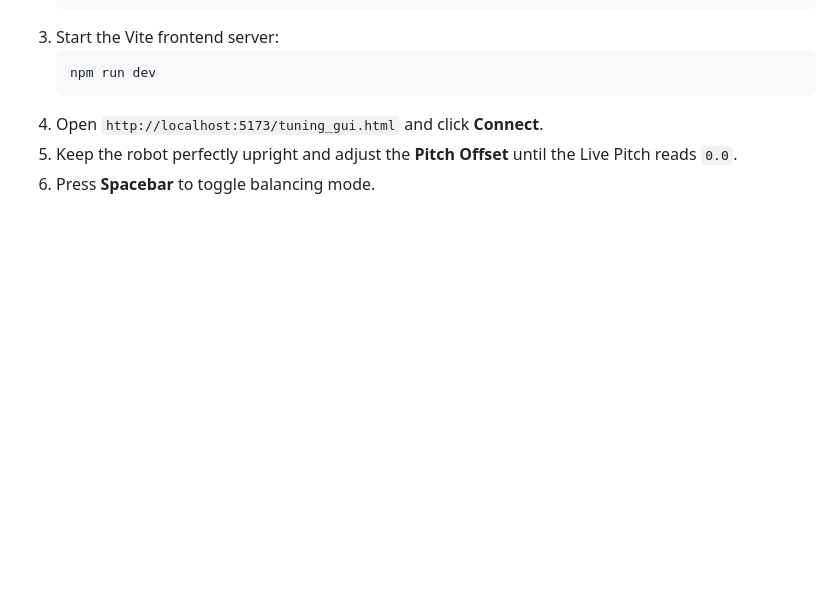
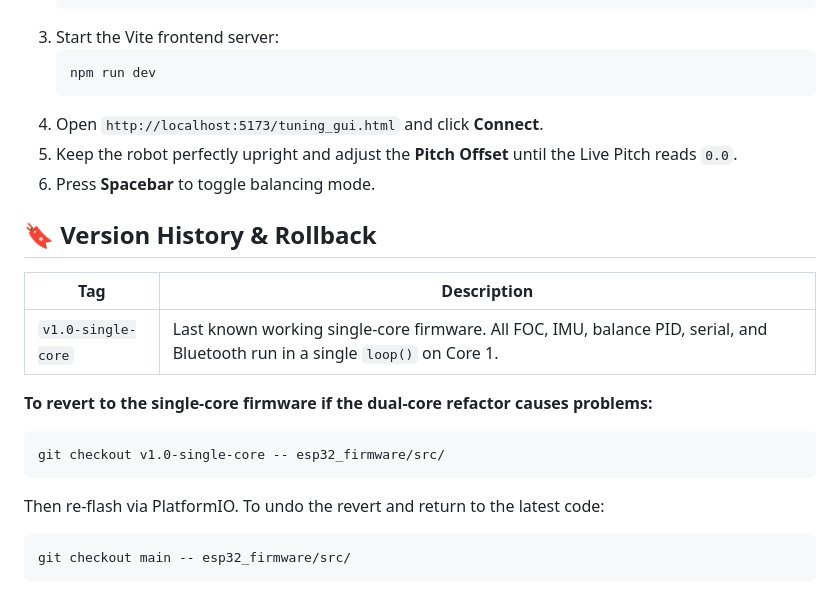
Before and after one commit to rrmudry/MBt2, a Markdown page: README.md, the part around the change. GitHub-like rendering; blank space fills up the shorter version.

Commit message:
Add version history and rollback instructions before dual-core refactor

````diff
--- a/README.md
+++ b/README.md
@@ -55,3 +55,18 @@ To manually tune the robot's PID loops in real-time:
 4. Open `http://localhost:5173/tuning_gui.html` and click **Connect**.
 5. Keep the robot perfectly upright and adjust the **Pitch Offset** until the Live Pitch reads `0.0`.
 6. Press **Spacebar** to toggle balancing mode.
+
+## 🔖 Version History & Rollback
+
+| Tag | Description |
+|-----|-------------|
+| `v1.0-single-core` | Last known working single-core firmware. All FOC, IMU, balance PID, serial, and Bluetooth run in a single `loop()` on Core 1. |
+
+**To revert to the single-core firmware if the dual-core refactor causes problems:**
+```bash
+git checkout v1.0-single-core -- esp32_firmware/src/
+```
+Then re-flash via PlatformIO. To undo the revert and return to the latest code:
+```bash
+git checkout main -- esp32_firmware/src/
+```
````
